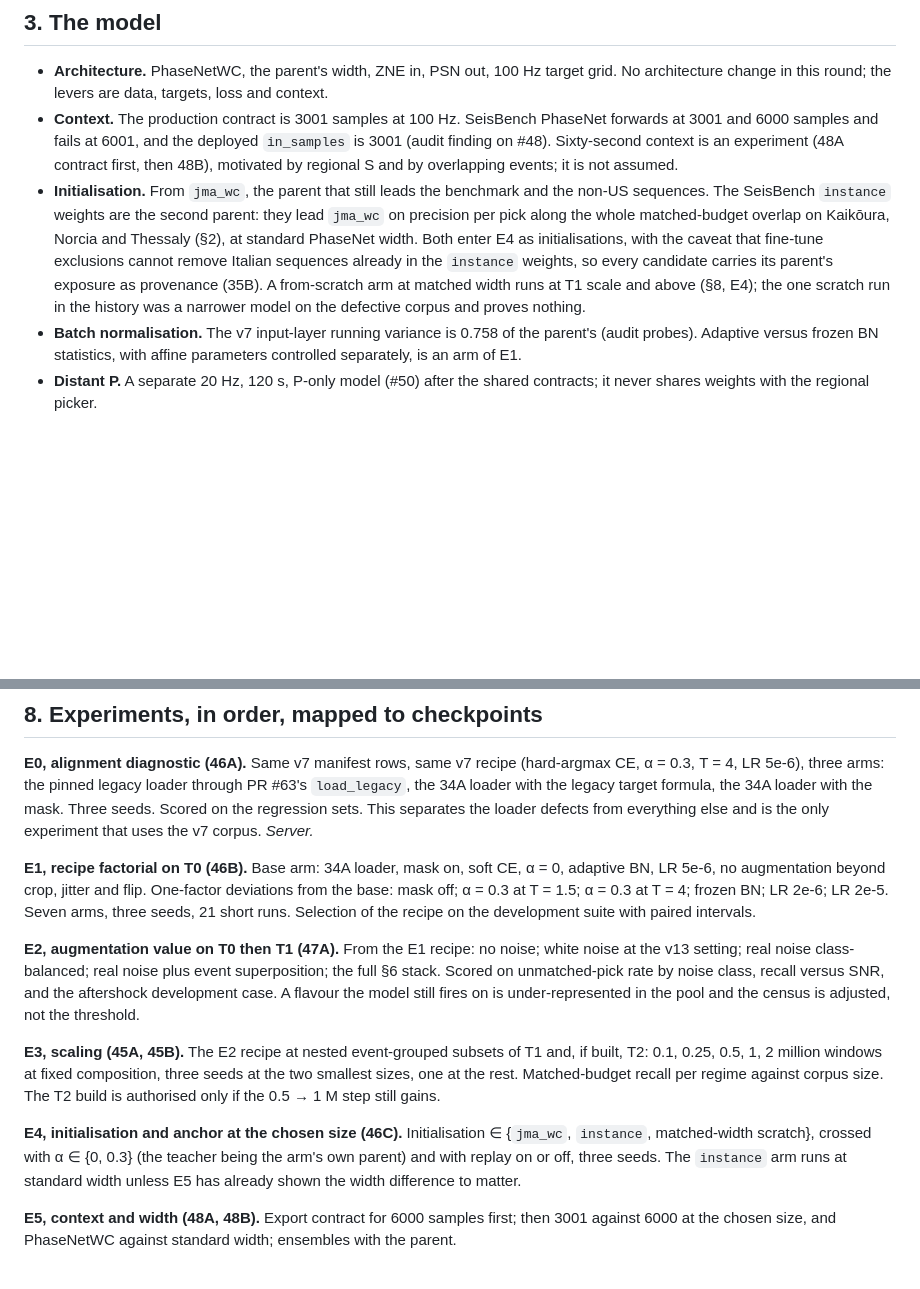
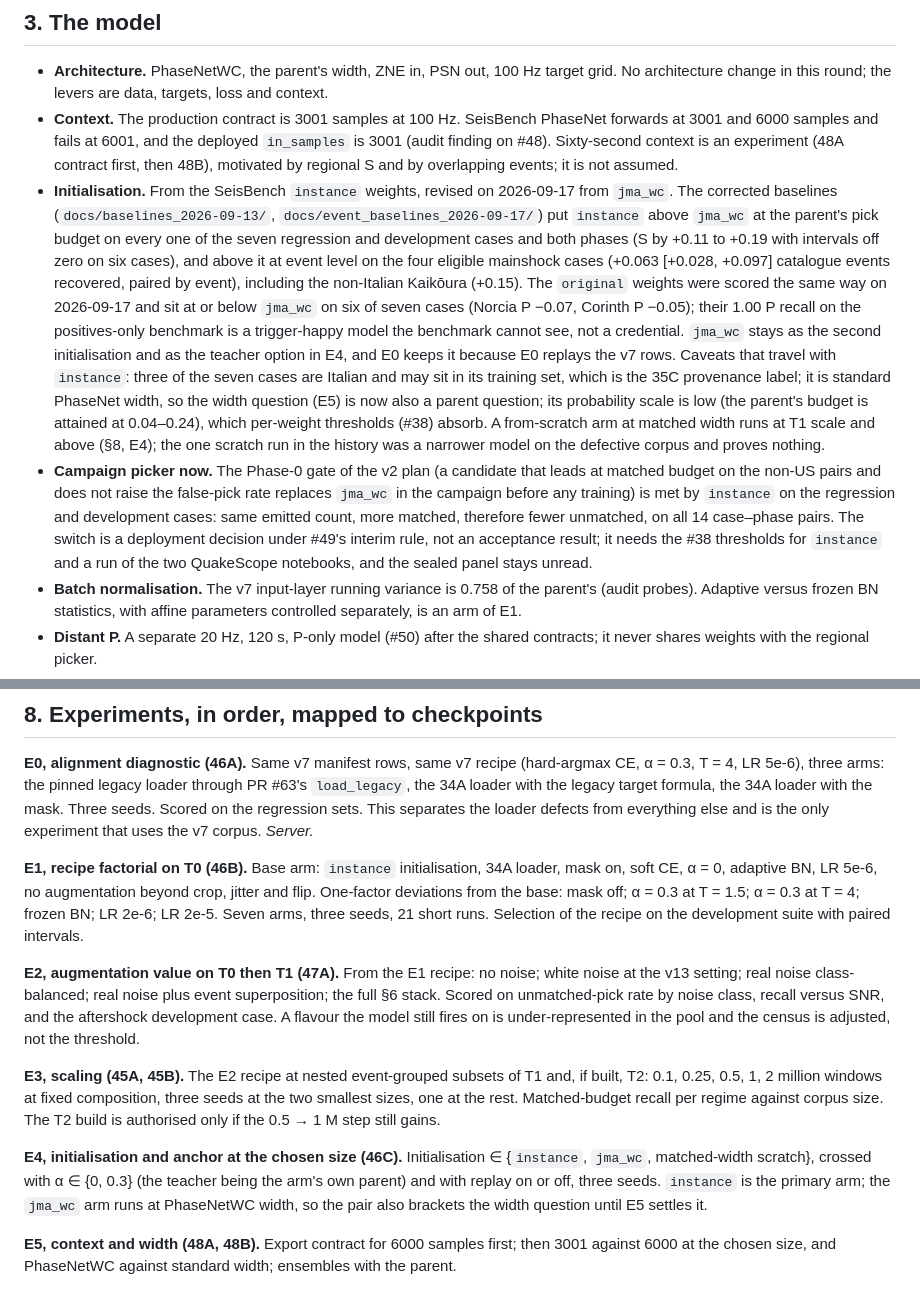
Before and after one commit to Denolle-Lab/phasenet-retrain, a Markdown page: docs/2026-09-11_training_strategy_v3.md, 2 parts joined by grey strips. GitHub-like rendering; blank space fills up the shorter version.

Commit message:
Strategy v3: instance becomes the primary parent; original ruled out at matched budget
Co-Authored-By: Claude Opus 5 <noreply@anthropic.com>

```diff
--- a/docs/2026-09-11_training_strategy_v3.md
+++ b/docs/2026-09-11_training_strategy_v3.md
@@ -94,16 +94,37 @@ freeze is the act that makes them a test.
   deployed `in_samples` is 3001 (audit finding on #48). Sixty-second
   context is an experiment (48A contract first, then 48B), motivated by
   regional S and by overlapping events; it is not assumed.
-- **Initialisation.** From `jma_wc`, the parent that still leads the
-  benchmark and the non-US sequences. The SeisBench `instance` weights are
-  the second parent: they lead `jma_wc` on precision per pick along the
-  whole matched-budget overlap on Kaikōura, Norcia and Thessaly (§2), at
-  standard PhaseNet width. Both enter E4 as initialisations, with the
-  caveat that fine-tune exclusions cannot remove Italian sequences already
-  in the `instance` weights, so every candidate carries its parent's
-  exposure as provenance (35B). A from-scratch arm at matched width runs
-  at T1 scale and above (§8, E4); the one scratch run in the history was a
-  narrower model on the defective corpus and proves nothing.
+- **Initialisation.** From the SeisBench `instance` weights, revised on
+  2026-09-17 from `jma_wc`. The corrected baselines
+  (`docs/baselines_2026-09-13/`, `docs/event_baselines_2026-09-17/`) put
+  `instance` above `jma_wc` at the parent's pick budget on every one of
+  the seven regression and development cases and both phases (S by
+  +0.11 to +0.19 with intervals off zero on six cases), and above it at
+  event level on the four eligible mainshock cases (+0.063 [+0.028,
+  +0.097] catalogue events recovered, paired by event), including the
+  non-Italian Kaikōura (+0.15). The `original` weights were scored the
+  same way on 2026-09-17 and sit at or below `jma_wc` on six of seven
+  cases (Norcia P −0.07, Corinth P −0.05); their 1.00 P recall on the
+  positives-only benchmark is a trigger-happy model the benchmark cannot
+  see, not a credential. `jma_wc` stays as the second initialisation and
+  as the teacher option in E4, and E0 keeps it because E0 replays the v7
+  rows. Caveats that travel with `instance`: three of the seven cases are
+  Italian and may sit in its training set, which is the 35C provenance
+  label; it is standard PhaseNet width, so the width question (E5) is
+  now also a parent question; its probability scale is low (the parent's
+  budget is attained at 0.04–0.24), which per-weight thresholds (#38)
+  absorb. A from-scratch arm at matched width runs at T1 scale and above
+  (§8, E4); the one scratch run in the history was a narrower model on the
+  defective corpus and proves nothing.
+- **Campaign picker now.** The Phase-0 gate of the v2 plan (a candidate
+  that leads at matched budget on the non-US pairs and does not raise the
+  false-pick rate replaces `jma_wc` in the campaign before any training)
+  is met by `instance` on the regression and development cases: same
+  emitted count, more matched, therefore fewer unmatched, on all 14
+  case–phase pairs. The switch is a deployment decision under #49's
+  interim rule, not an acceptance result; it needs the #38 thresholds
+  for `instance` and a run of the two QuakeScope notebooks, and the
+  sealed panel stays unread.
 - **Batch normalisation.** The v7 input-layer running variance is 0.758 of
   the parent's (audit probes). Adaptive versus frozen BN statistics, with
   affine parameters controlled separately, is an arm of E1.
@@ -266,9 +287,9 @@ target formula, the 34A loader with the mask. Three seeds. Scored on the
 regression sets. This separates the loader defects from everything else
 and is the only experiment that uses the v7 corpus. *Server.*
 
-**E1, recipe factorial on T0 (46B).** Base arm: 34A loader, mask on, soft
-CE, α = 0, adaptive BN, LR 5e-6, no augmentation beyond crop, jitter and
-flip. One-factor deviations from the base: mask off; α = 0.3 at T = 1.5;
+**E1, recipe factorial on T0 (46B).** Base arm: `instance` initialisation,
+34A loader, mask on, soft CE, α = 0, adaptive BN, LR 5e-6, no augmentation
+beyond crop, jitter and flip. One-factor deviations from the base: mask off; α = 0.3 at T = 1.5;
 α = 0.3 at T = 4; frozen BN; LR 2e-6; LR 2e-5. Seven arms, three seeds,
 21 short runs. Selection of the recipe on the development suite with paired
 intervals.
@@ -287,10 +308,10 @@ Matched-budget recall per regime against corpus size. The T2 build is
 authorised only if the 0.5 → 1 M step still gains.
 
 **E4, initialisation and anchor at the chosen size (46C).** Initialisation
-∈ {`jma_wc`, `instance`, matched-width scratch}, crossed with α ∈ {0, 0.3}
+∈ {`instance`, `jma_wc`, matched-width scratch}, crossed with α ∈ {0, 0.3}
 (the teacher being the arm's own parent) and with replay on or off, three
-seeds. The `instance` arm runs at standard width unless E5 has already
-shown the width difference to matter.
+seeds. `instance` is the primary arm; the `jma_wc` arm runs at PhaseNetWC
+width, so the pair also brackets the width question until E5 settles it.
 
 **E5, context and width (48A, 48B).** Export contract for 6000 samples
 first; then 3001 against 6000 at the chosen size, and PhaseNetWC against
```
